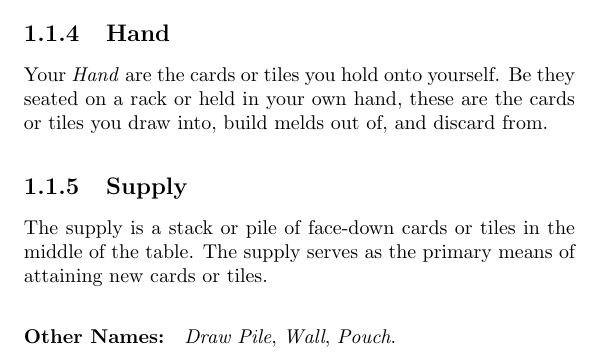
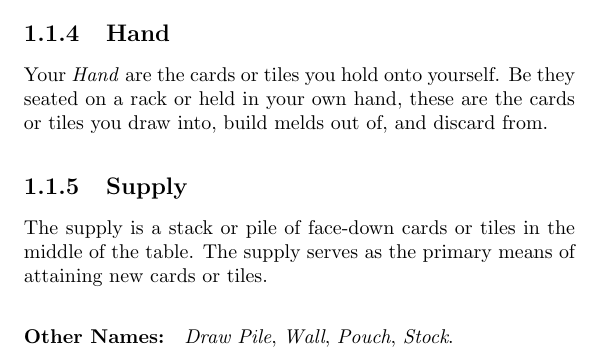
Before and after one commit to ElectricCoffee/Fifty-Shades-of-Rummy, a LaTeX book (main.tex, which reads chapters/basics/rummy101.tex): part of page 6 of 11, cut so that both start at the same text. Compiled offline with pdfLaTeX.

Commit message:
update supply aliases

```diff
--- a/chapters/basics/rummy101.tex
+++ b/chapters/basics/rummy101.tex
@@ -36,7 +36,7 @@ Your \textit{Hand} are the cards or tiles you hold onto yourself. Be they seated
 The supply is a stack or pile of face-down cards or tiles in the middle of the table.
 The supply serves as the primary means of attaining new cards or tiles.
 
-\otherNames \textit{Draw Pile}, \textit{Wall}, \textit{Pouch}.
+\otherNames \textit{Draw Pile}, \textit{Wall}, \textit{Pouch}, \textit{Stock}.
 \subsection{Discard}
 Present in most Rummy variants, the discard pile is where you get rid of the cards or tiles you do not wish to keep or use to build melds out of.
 
```
